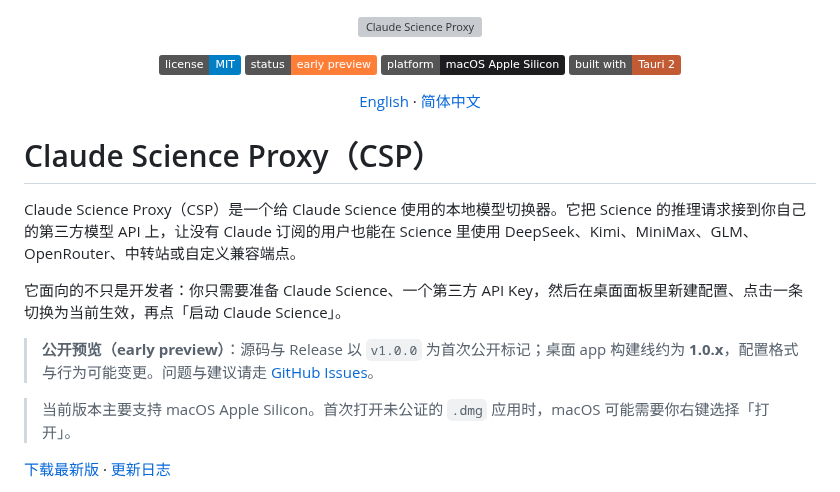
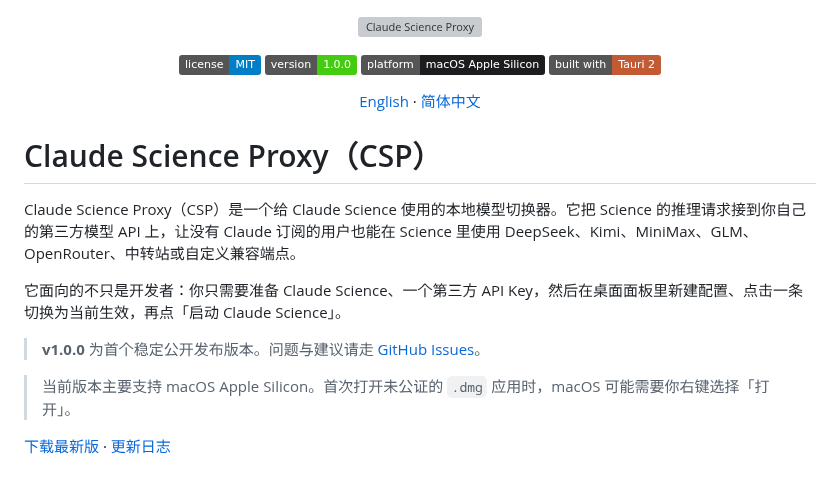
Before and after one commit to counterfactual5/Claude-Science-Proxy, a Markdown page: README.zh.md, the part around the change. GitHub-like rendering; badges without logos; grey boxes are pictures that could not be loaded.

Commit message:
docs: present v1.0.0 as stable release, not early preview

```diff
--- a/README.zh.md
+++ b/README.zh.md
@@ -4,7 +4,7 @@
 
 <p align="center">
   <img src="https://img.shields.io/badge/license-MIT-blue.svg" alt="MIT License">
-  <img src="https://img.shields.io/badge/status-early%20preview-orange.svg" alt="Early preview">
+  <img src="https://img.shields.io/badge/version-1.0.0-brightgreen.svg" alt="v1.0.0">
   <img src="https://img.shields.io/badge/platform-macOS%20Apple%20Silicon-1d1d1f.svg" alt="macOS Apple Silicon">
   <img src="https://img.shields.io/badge/built%20with-Tauri%202-C25A34.svg" alt="Tauri 2">
 </p>
@@ -20,7 +20,7 @@ Claude Science Proxy（CSP）是一个给 Claude Science 使用的本地模型
 
 它面向的不只是开发者：你只需要准备 Claude Science、一个第三方 API Key，然后在桌面面板里新建配置、点击一条切换为当前生效，再点「启动 Claude Science」。
 
-> **公开预览（early preview）**：源码与 Release 以 `v1.0.0` 为首次公开标记；桌面 app 构建线约为 **1.0.x**，配置格式与行为可能变更。问题与建议请走 [GitHub Issues](https://github.com/counterfactual5/Claude-Science-Proxy/issues)。
+> **v1.0.0** 为首个稳定公开发布版本。问题与建议请走 [GitHub Issues](https://github.com/counterfactual5/Claude-Science-Proxy/issues)。
 
 > 当前版本主要支持 macOS Apple Silicon。首次打开未公证的 `.dmg` 应用时，macOS 可能需要你右键选择「打开」。
 
```
Also changed, not shown: README.md (+2 -2 lines).
